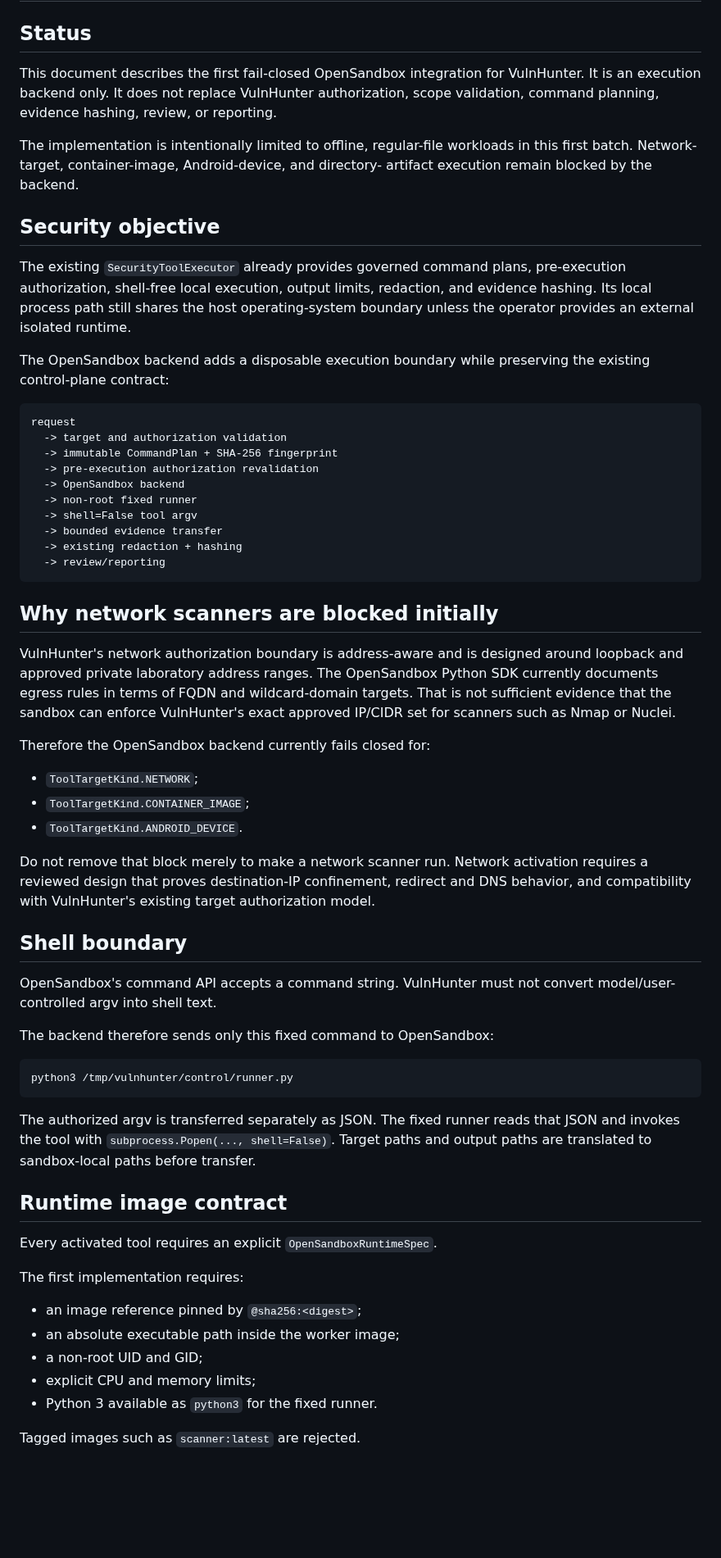
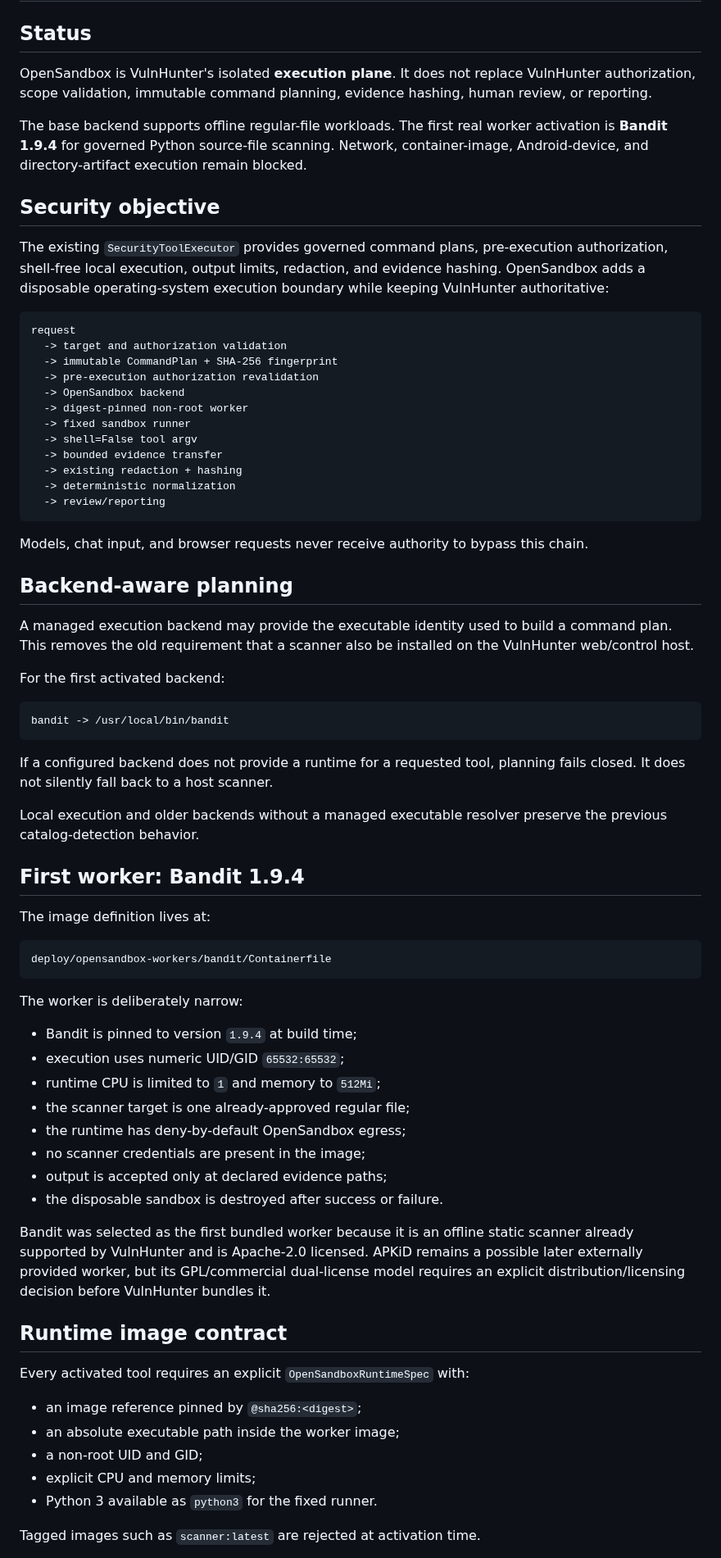
Before and after one commit to emmy16-glitch/vulnhunter-ai-work, a Markdown page: docs/intelligence/OPENSANDBOX_EXECUTION_BACKEND.md, the part around one of its changes. Shown at 82% size. Drawn GitHub-style; blank space fills up the shorter version.

Commit message:
Document first real OpenSandbox worker activation

````diff
--- a/docs/intelligence/OPENSANDBOX_EXECUTION_BACKEND.md
+++ b/docs/intelligence/OPENSANDBOX_EXECUTION_BACKEND.md
@@ -2,23 +2,20 @@
 
 ## Status
 
-This document describes the first fail-closed OpenSandbox integration for VulnHunter.
-It is an execution backend only. It does not replace VulnHunter authorization,
-scope validation, command planning, evidence hashing, review, or reporting.
+OpenSandbox is VulnHunter's isolated **execution plane**. It does not replace
+VulnHunter authorization, scope validation, immutable command planning, evidence
+hashing, human review, or reporting.
 
-The implementation is intentionally limited to offline, regular-file workloads in
-this first batch. Network-target, container-image, Android-device, and directory-
-artifact execution remain blocked by the backend.
+The base backend supports offline regular-file workloads. The first real worker
+activation is **Bandit 1.9.4** for governed Python source-file scanning. Network,
+container-image, Android-device, and directory-artifact execution remain blocked.
 
 ## Security objective
 
-The existing `SecurityToolExecutor` already provides governed command plans,
+The existing `SecurityToolExecutor` provides governed command plans,
 pre-execution authorization, shell-free local execution, output limits, redaction,
-and evidence hashing. Its local process path still shares the host operating-system
-boundary unless the operator provides an external isolated runtime.
-
-The OpenSandbox backend adds a disposable execution boundary while preserving the
-existing control-plane contract:
+and evidence hashing. OpenSandbox adds a disposable operating-system execution
+boundary while keeping VulnHunter authoritative:
 
 ```text
 request
@@ -26,51 +23,63 @@ request
   -> immutable CommandPlan + SHA-256 fingerprint
   -> pre-execution authorization revalidation
   -> OpenSandbox backend
-  -> non-root fixed runner
+  -> digest-pinned non-root worker
+  -> fixed sandbox runner
   -> shell=False tool argv
   -> bounded evidence transfer
   -> existing redaction + hashing
+  -> deterministic normalization
   -> review/reporting
 ```
 
-## Why network scanners are blocked initially
+Models, chat input, and browser requests never receive authority to bypass this
+chain.
 
-VulnHunter's network authorization boundary is address-aware and is designed around
-loopback and approved private laboratory address ranges. The OpenSandbox Python SDK
-currently documents egress rules in terms of FQDN and wildcard-domain targets.
-That is not sufficient evidence that the sandbox can enforce VulnHunter's exact
-approved IP/CIDR set for scanners such as Nmap or Nuclei.
+## Backend-aware planning
 
-Therefore the OpenSandbox backend currently fails closed for:
+A managed execution backend may provide the executable identity used to build a
+command plan. This removes the old requirement that a scanner also be installed on
+the VulnHunter web/control host.
 
-- `ToolTargetKind.NETWORK`;
-- `ToolTargetKind.CONTAINER_IMAGE`;
-- `ToolTargetKind.ANDROID_DEVICE`.
-
-Do not remove that block merely to make a network scanner run. Network activation
-requires a reviewed design that proves destination-IP confinement, redirect and DNS
-behavior, and compatibility with VulnHunter's existing target authorization model.
-
-## Shell boundary
-
-OpenSandbox's command API accepts a command string. VulnHunter must not convert
-model/user-controlled argv into shell text.
-
-The backend therefore sends only this fixed command to OpenSandbox:
+For the first activated backend:
 
 ```text
-python3 /tmp/vulnhunter/control/runner.py
+bandit -> /usr/local/bin/bandit
 ```
 
-The authorized argv is transferred separately as JSON. The fixed runner reads that
-JSON and invokes the tool with `subprocess.Popen(..., shell=False)`. Target paths and
-output paths are translated to sandbox-local paths before transfer.
+If a configured backend does not provide a runtime for a requested tool, planning
+fails closed. It does not silently fall back to a host scanner.
+
+Local execution and older backends without a managed executable resolver preserve
+the previous catalog-detection behavior.
+
+## First worker: Bandit 1.9.4
+
+The image definition lives at:
+
+```text
+deploy/opensandbox-workers/bandit/Containerfile
+```
+
+The worker is deliberately narrow:
+
+- Bandit is pinned to version `1.9.4` at build time;
+- execution uses numeric UID/GID `65532:65532`;
+- runtime CPU is limited to `1` and memory to `512Mi`;
+- the scanner target is one already-approved regular file;
+- the runtime has deny-by-default OpenSandbox egress;
+- no scanner credentials are present in the image;
+- output is accepted only at declared evidence paths;
+- the disposable sandbox is destroyed after success or failure.
+
+Bandit was selected as the first bundled worker because it is an offline static
+scanner already supported by VulnHunter and is Apache-2.0 licensed. APKiD remains a
+possible later externally provided worker, but its GPL/commercial dual-license model
+requires an explicit distribution/licensing decision before VulnHunter bundles it.
 
 ## Runtime image contract
 
-Every activated tool requires an explicit `OpenSandboxRuntimeSpec`.
-
-The first implementation requires:
+Every activated tool requires an explicit `OpenSandboxRuntimeSpec` with:
 
 - an image reference pinned by `@sha256:<digest>`;
 - an absolute executable path inside the worker image;
@@ -78,5 +87,5 @@ The first implementation requires:
 - explicit CPU and memory limits;
 - Python 3 available as `python3` for the fixed runner.
 
-Tagged images such as `scanner:latest` are rejected.
+Tagged images such as `scanner:latest` are rejected at activation time.
 
````
Also changed, not shown: other parts of docs/intelligence/OPENSANDBOX_EXECUTION_BACKEND.md (+114 -46 lines).
